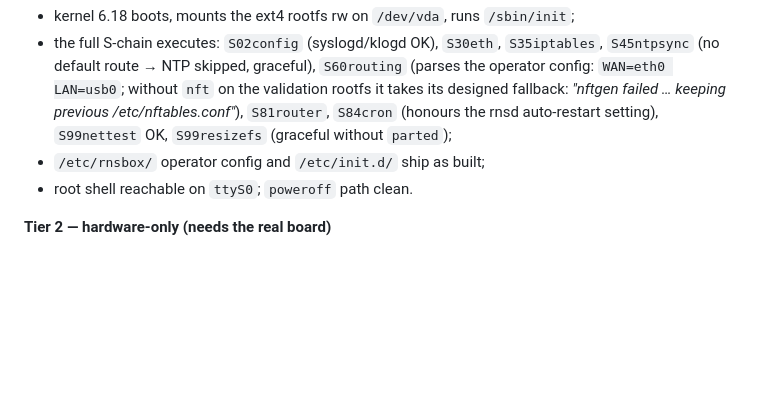
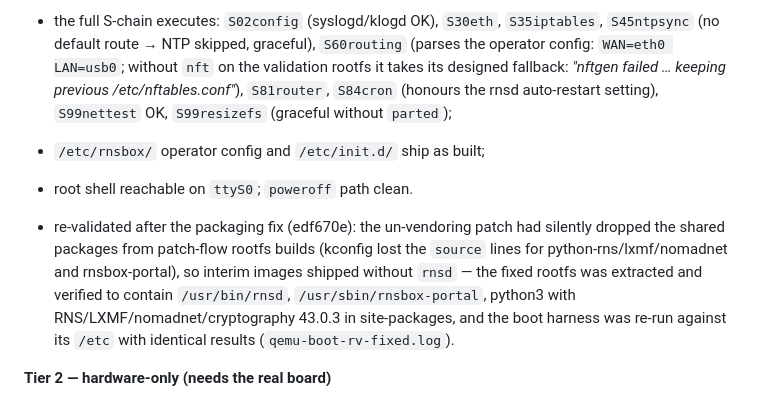
Before and after one commit to I-AM-ENGINEER/rnsbox, a Markdown page: docs/BOARD-milkv-duo-01-rv.md, the part around the change. Rendered like a GitHub page; blank space fills up the shorter version.

Commit message:
milkv-duo-01-rv: docs - record the packaging-fix re-validation
The un-vendoring Config.in regression (fixed in edf670e) shipped
interim images without rnsd/portal; the fixed rootfs was verified
(rnsd, portal, python3 + RNS/LXMF/nomadnet/cryptography present) and
the QEMU boot harness re-run against it with identical results.

```diff
--- a/docs/BOARD-milkv-duo-01-rv.md
+++ b/docs/BOARD-milkv-duo-01-rv.md
@@ -103,6 +103,15 @@ Observed results of the validation boot (all markers green):
 - `/etc/rnsbox/` operator config and `/etc/init.d/` ship as built;
 - root shell reachable on `ttyS0`; `poweroff` path clean.
 
+- re-validated after the packaging fix (edf670e): the un-vendoring patch
+  had silently dropped the shared packages from patch-flow rootfs builds
+  (kconfig lost the `source` lines for python-rns/lxmf/nomadnet and
+  rnsbox-portal), so interim images shipped without `rnsd` — the fixed
+  rootfs was extracted and verified to contain `/usr/bin/rnsd`,
+  `/usr/sbin/rnsbox-portal`, python3 with RNS/LXMF/nomadnet/cryptography
+  43.0.3 in site-packages, and the boot harness was re-run against its
+  `/etc` with identical results (`qemu-boot-rv-fixed.log`).
+
 **Tier 2 — hardware-only (needs the real board)**
 
 - **The product daemon binaries themselves**: `rnsd` (python3),
```
